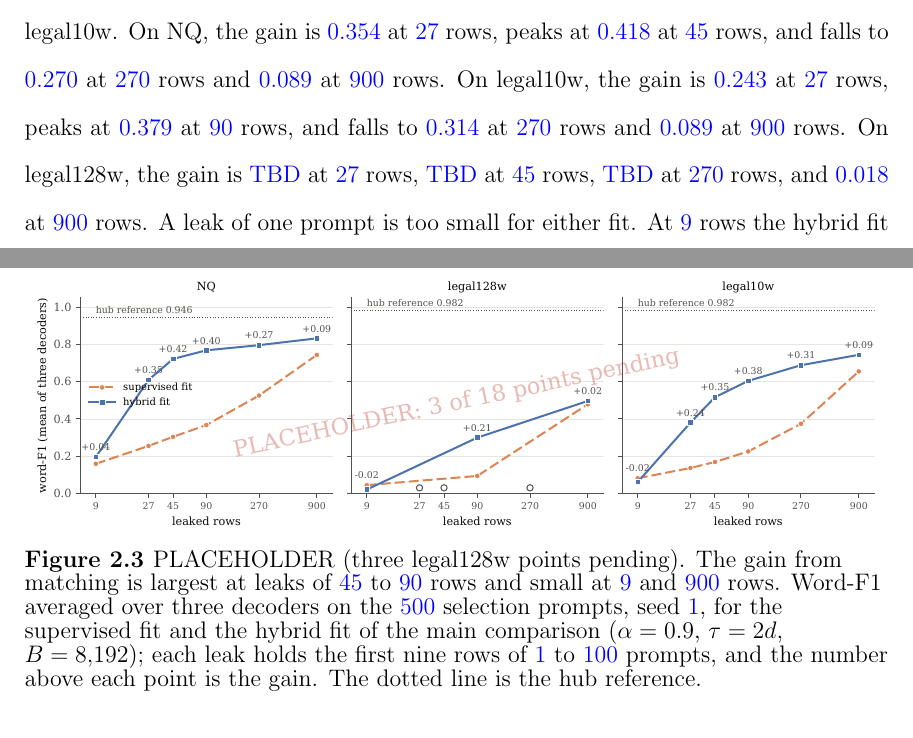
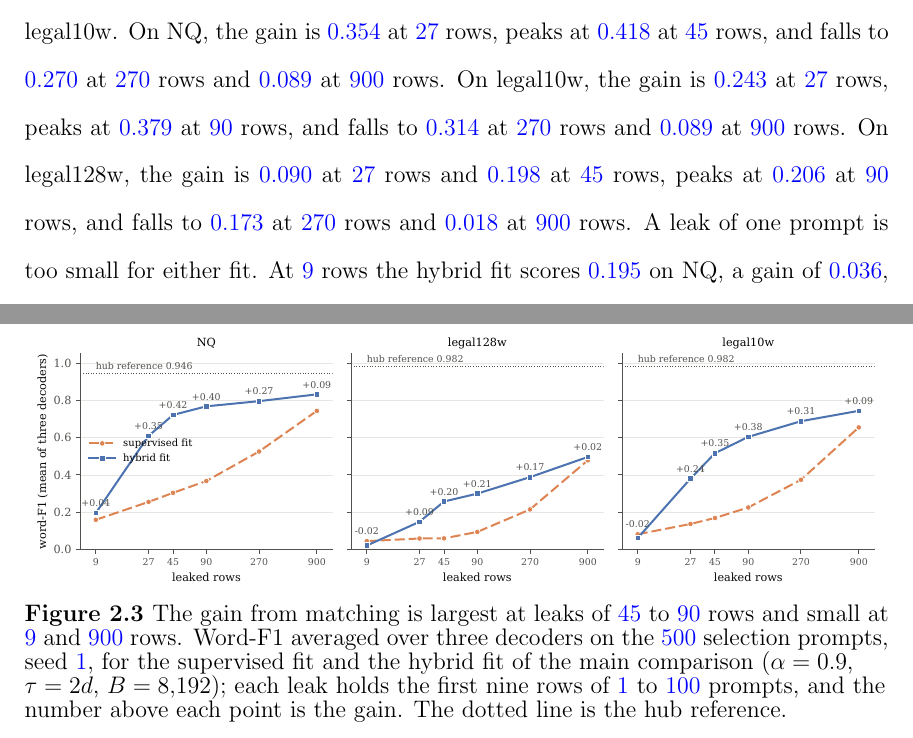
Before and after one commit to pdang468/writing_proposal_dec26, a LaTeX thesis (main.tex, which reads chapters/ch4_weak_supervised_attack/draft_v2/ch4_attack.tex): two parts of pages 35 and 36 of 45, joined at a grey line, cut so that both start at the same text. Compiled offline with pdfLaTeX.

Commit message:
ch4 leak size: legal128w gains at 27, 45, 270 rows filled (0.090, 0.198, 0.173); figure complete, placeholder mark removed

```diff
--- a/chapters/ch4_weak_supervised_attack/draft_v2/ch4_attack.tex
+++ b/chapters/ch4_weak_supervised_attack/draft_v2/ch4_attack.tex
@@ -258,7 +258,7 @@ The setting stays at $\alpha = 0.9$, $\tau = 2d$, and $B = 8{,}192$, with one se
 At \vf{90} rows the curve passes through the main comparison, where seed \vf{1} gains \vf{0.401} on NQ, \vf{0.206} on legal128w, and \vf{0.379} on legal10w. % src: results/{v7_2,legal128w/v7_2,legal10w/v7_2}/main/mixed-w46-std.json seeds.1.cells (hybrid 0.7679, 0.2993, 0.6040; supervised 0.3671, 0.0938, 0.2251)
 On NQ, the gain is \vf{0.354} at \vf{27} rows, peaks at \vf{0.418} at \vf{45} rows, and falls to \vf{0.270} at \vf{270} rows and \vf{0.089} at \vf{900} rows. % src: results/v7_2/main/mixed-w46-std-L{27,45,270,900}.json seeds.1.cells (hybrid 0.6093, 0.7217, 0.7956, 0.8323; supervised 0.2549, 0.3037, 0.5255, 0.7434); job 1601532
 On legal10w, the gain is \vf{0.243} at \vf{27} rows, peaks at \vf{0.379} at \vf{90} rows, and falls to \vf{0.314} at \vf{270} rows and \vf{0.089} at \vf{900} rows. % src: results/legal10w/v7_2/main/mixed-w46-std-L{27,45,270,900}.json (hybrid 0.3799, 0.5163, 0.6880, 0.7437; supervised 0.1365, 0.1686, 0.3737, 0.6548; gain at 45 rows 0.348); job 1601534
-On legal128w, the gain is \vf{TBD} at \vf{27} rows, \vf{TBD} at \vf{45} rows, \vf{TBD} at \vf{270} rows, and \vf{0.018} at \vf{900} rows. % src: results/legal128w/v7_2/main/mixed-w46-std-L900.json (hybrid 0.4960, supervised 0.4783); L27, L45, L270 pending in job 1601533
+On legal128w, the gain is \vf{0.090} at \vf{27} rows and \vf{0.198} at \vf{45} rows, peaks at \vf{0.206} at \vf{90} rows, and falls to \vf{0.173} at \vf{270} rows and \vf{0.018} at \vf{900} rows. % src: results/legal128w/v7_2/main/mixed-w46-std-L{27,45,270,900}.json seeds.1.cells (hybrid 0.1483, 0.2571, 0.3878, 0.4960; supervised 0.0586, 0.0593, 0.2144, 0.4783); job 1601533
 A leak of one prompt is too small for either fit.
 At \vf{9} rows the hybrid fit scores \vf{0.195} on NQ, a gain of \vf{0.036}, and on the two legal datasets it stays at the level of its mismatched-prompt control, at \vf{0.021} and \vf{0.061}. % src: mixed-w46-std-L9.json of each dataset (NQ hybrid 0.1951, supervised 0.1590; legal128w hybrid 0.0207, supervised 0.0445, control 0.023; legal10w hybrid 0.0613, supervised 0.0814, control 0.027)
 At \vf{900} rows the supervised fit has risen to \vf{0.743} on NQ and \vf{0.655} on legal10w, and little remains for matching to add.
@@ -267,7 +267,7 @@ The setting was selected at \vf{90} rows, so the gain at \vf{900} rows describes
 \begin{figure}[ht]
 \centering
 \includegraphics[width=\textwidth]{ch4/leak_size_three}
-\caption{PLACEHOLDER (three legal128w points pending). The gain from matching is largest at leaks of \vf{45} to \vf{90} rows and small at \vf{9} and \vf{900} rows.
+\caption{The gain from matching is largest at leaks of \vf{45} to \vf{90} rows and small at \vf{9} and \vf{900} rows.
 Word-F1 averaged over three decoders on the \vf{500} selection prompts, seed \vf{1}, for the supervised fit and the hybrid fit of the main comparison ($\alpha = 0.9$, $\tau = 2d$, $B = 8{,}192$); each leak holds the first nine rows of \vf{1} to \vf{100} prompts, and the number above each point is the gain.
 The dotted line is the hub reference.}
 \label{fig:attack:budget}
```
Also changed, not shown: figures/ch4/leak_size_three.pdf, figures/ch4/leak_size_three.png.
